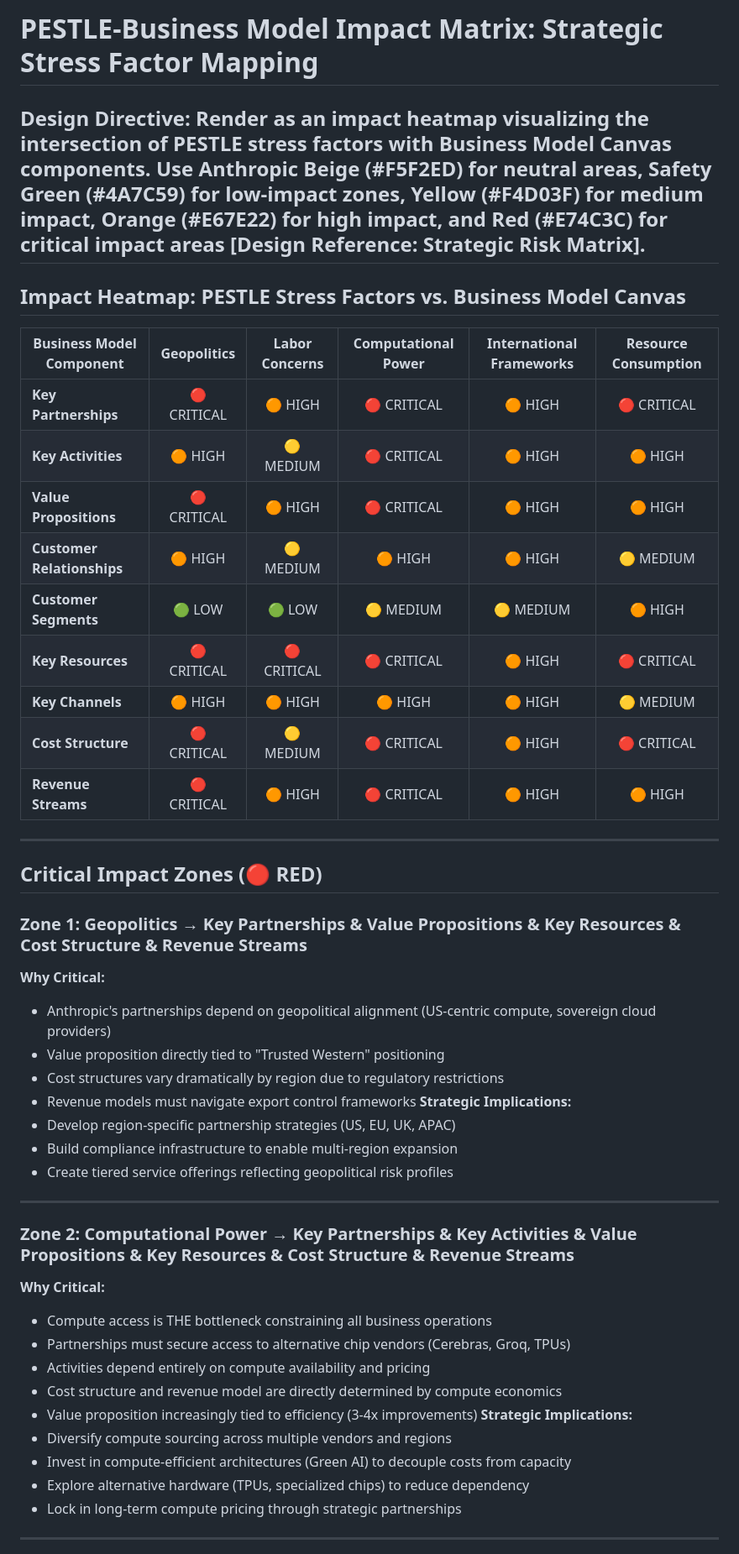
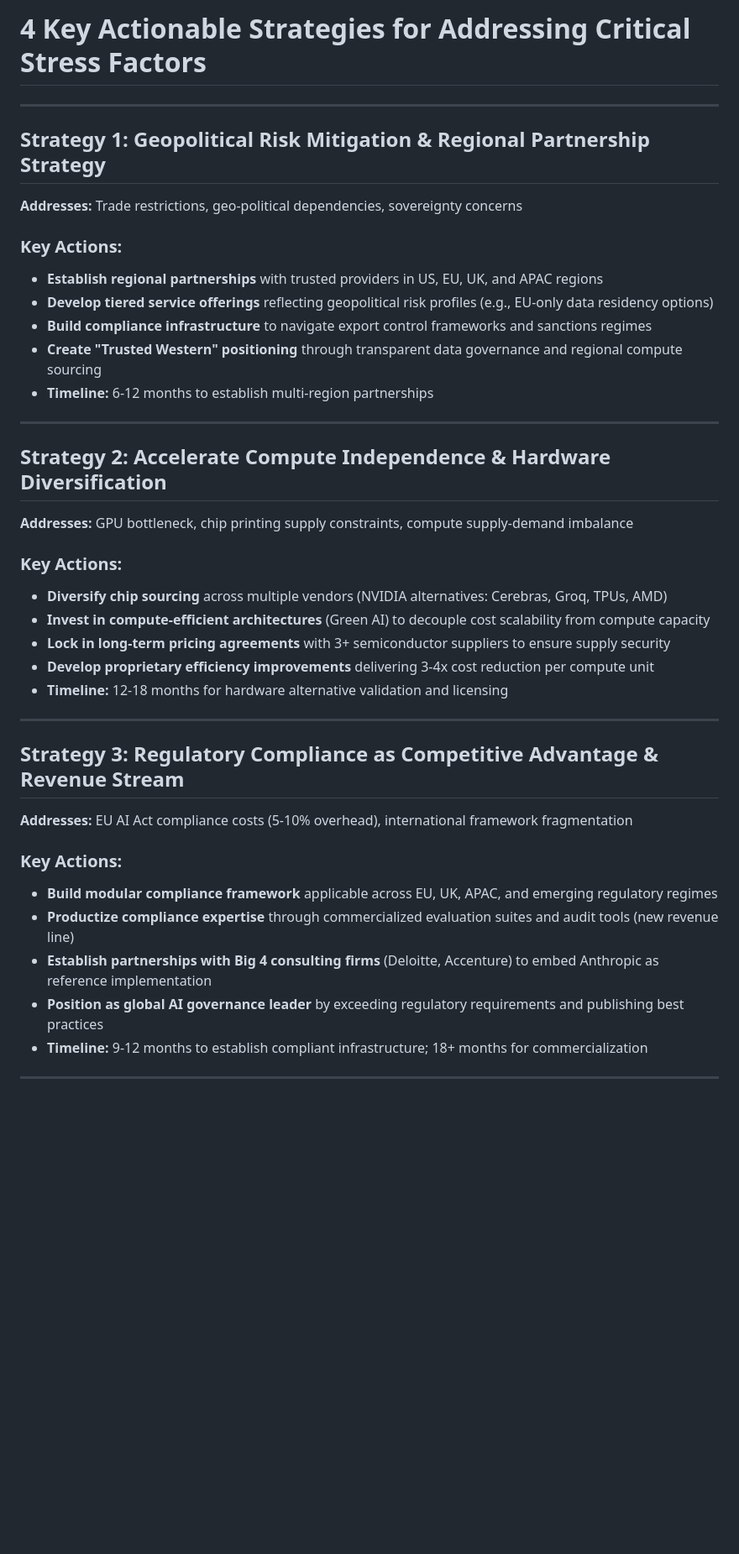
Before and after one commit to nikitaandreeveu-spec/nmb, a Markdown page: Slide 8.md, the part around one of its changes. Shown at 84% size. Rendered like a GitHub page; blank space fills up the shorter version.

```diff
--- a/Slide 8.md
+++ b/Slide 8.md
@@ -1,42 +1,40 @@
 
-# PESTLE-Business Model Impact Matrix: Strategic Stress Factor Mapping
-**Design Directive:** Render as an impact heatmap visualizing the intersection of PESTLE stress factors with Business Model Canvas components. Use **Anthropic Beige (#F5F2ED)** for neutral areas, **Safety Green (#4A7C59)** for low-impact zones, **Yellow (#F4D03F)** for medium impact, **Orange (#E67E22)** for high impact, and **Red (#E74C3C)** for critical impact areas [Design Reference: Strategic Risk Matrix].
+# 4 Key Actionable Strategies for Addressing Critical Stress Factors
+
 ---
-## Impact Heatmap: PESTLE Stress Factors vs. Business Model Canvas
-| Business Model Component | Geopolitics | Labor Concerns | Computational Power | International Frameworks | Resource Consumption |
-|---|:---:|:---:|:---:|:---:|:---:|
-| **Key Partnerships** | 🔴 CRITICAL | 🟠 HIGH | 🔴 CRITICAL | 🟠 HIGH | 🔴 CRITICAL |
-| **Key Activities** | 🟠 HIGH | 🟡 MEDIUM | 🔴 CRITICAL | 🟠 HIGH | 🟠 HIGH |
-| **Value Propositions** | 🔴 CRITICAL | 🟠 HIGH | 🔴 CRITICAL | 🟠 HIGH | 🟠 HIGH |
-| **Customer Relationships** | 🟠 HIGH | 🟡 MEDIUM | 🟠 HIGH | 🟠 HIGH | 🟡 MEDIUM |
-| **Customer Segments** | 🟢 LOW | 🟢 LOW | 🟡 MEDIUM | 🟡 MEDIUM | 🟠 HIGH |
-| **Key Resources** | 🔴 CRITICAL | 🔴 CRITICAL | 🔴 CRITICAL | 🟠 HIGH | 🔴 CRITICAL |
-| **Key Channels** | 🟠 HIGH | 🟠 HIGH | 🟠 HIGH | 🟠 HIGH | 🟡 MEDIUM |
-| **Cost Structure** | 🔴 CRITICAL | 🟡 MEDIUM | 🔴 CRITICAL | 🟠 HIGH | 🔴 CRITICAL |
-| **Revenue Streams** | 🔴 CRITICAL | 🟠 HIGH | 🔴 CRITICAL | 🟠 HIGH | 🟠 HIGH |
+
+## Strategy 1: Geopolitical Risk Mitigation & Regional Partnership Strategy
+**Addresses:** Trade restrictions, geo-political dependencies, sovereignty concerns
+
+### Key Actions:
+- **Establish regional partnerships** with trusted providers in US, EU, UK, and APAC regions
+- **Develop tiered service offerings** reflecting geopolitical risk profiles (e.g., EU-only data residency options)
+- **Build compliance infrastructure** to navigate export control frameworks and sanctions regimes
+- **Create "Trusted Western" positioning** through transparent data governance and regional compute sourcing
+- **Timeline:** 6-12 months to establish multi-region partnerships
+
 ---
-## Critical Impact Zones (🔴 RED)
-### Zone 1: Geopolitics → Key Partnerships & Value Propositions & Key Resources & Cost Structure & Revenue Streams
-**Why Critical:**
-- Anthropic's partnerships depend on geopolitical alignment (US-centric compute, sovereign cloud providers)
-- Value proposition directly tied to "Trusted Western" positioning
-- Cost structures vary dramatically by region due to regulatory restrictions
-- Revenue models must navigate export control frameworks
-**Strategic Implications:**
-- Develop region-specific partnership strategies (US, EU, UK, APAC)
-- Build compliance infrastructure to enable multi-region expansion
-- Create tiered service offerings reflecting geopolitical risk profiles
+
+## Strategy 2: Accelerate Compute Independence & Hardware Diversification
+**Addresses:** GPU bottleneck, chip printing supply constraints, compute supply-demand imbalance
+
+### Key Actions:
+- **Diversify chip sourcing** across multiple vendors (NVIDIA alternatives: Cerebras, Groq, TPUs, AMD)
+- **Invest in compute-efficient architectures** (Green AI) to decouple cost scalability from compute capacity
+- **Lock in long-term pricing agreements** with 3+ semiconductor suppliers to ensure supply security
+- **Develop proprietary efficiency improvements** delivering 3-4x cost reduction per compute unit
+- **Timeline:** 12-18 months for hardware alternative validation and licensing
+
 ---
-### Zone 2: Computational Power → Key Partnerships & Key Activities & Value Propositions & Key Resources & Cost Structure & Revenue Streams
-**Why Critical:**
-- Compute access is THE bottleneck constraining all business operations
-- Partnerships must secure access to alternative chip vendors (Cerebras, Groq, TPUs)
-- Activities depend entirely on compute availability and pricing
-- Cost structure and revenue model are directly determined by compute economics
-- Value proposition increasingly tied to efficiency (3-4x improvements)
-**Strategic Implications:**
-- Diversify compute sourcing across multiple vendors and regions
-- Invest in compute-efficient architectures (Green AI) to decouple costs from capacity
-- Explore alternative hardware (TPUs, specialized chips) to reduce dependency
-- Lock in long-term compute pricing through strategic partnerships
+
+## Strategy 3: Regulatory Compliance as Competitive Advantage & Revenue Stream
+**Addresses:** EU AI Act compliance costs (5-10% overhead), international framework fragmentation
+
+### Key Actions:
+- **Build modular compliance framework** applicable across EU, UK, APAC, and emerging regulatory regimes
+- **Productize compliance expertise** through commercialized evaluation suites and audit tools (new revenue line)
+- **Establish partnerships with Big 4 consulting firms** (Deloitte, Accenture) to embed Anthropic as reference implementation
+- **Position as global AI governance leader** by exceeding regulatory requirements and publishing best practices
+- **Timeline:** 9-12 months to establish compliant infrastructure; 18+ months for commercialization
+
 ---
```
Also changed, not shown: other parts of Slide 8.md (+12 -57 lines).
